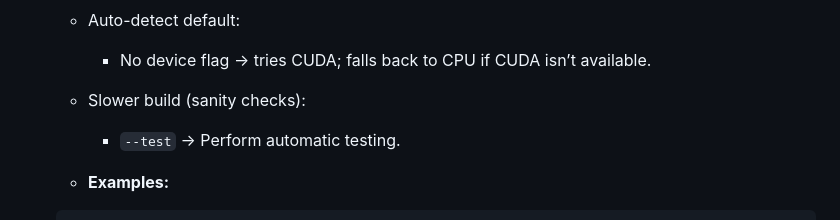
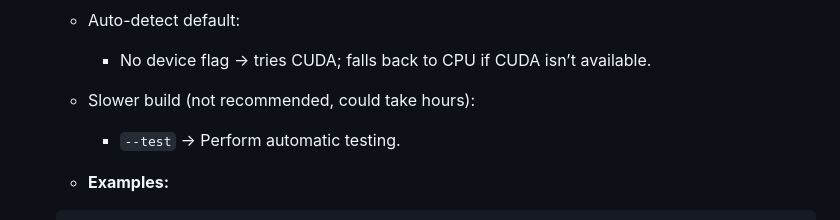
Before and after one commit to VincentCoulombe/precision_track, a Markdown page: docker/README.md, the part around the change. GitHub-like rendering.

Commit message:
Improving testing doc for docker image creation

```diff
--- a/docker/README.md
+++ b/docker/README.md
@@ -37,7 +37,7 @@
   - Auto-detect default:
     - No device flag → tries CUDA; falls back to CPU if CUDA isn’t available.
 
-  - Slower build (sanity checks):
+  - Slower build (not recommended, could take hours):
     - `--test` → Perform automatic testing.
 
   - **Examples:**
```
